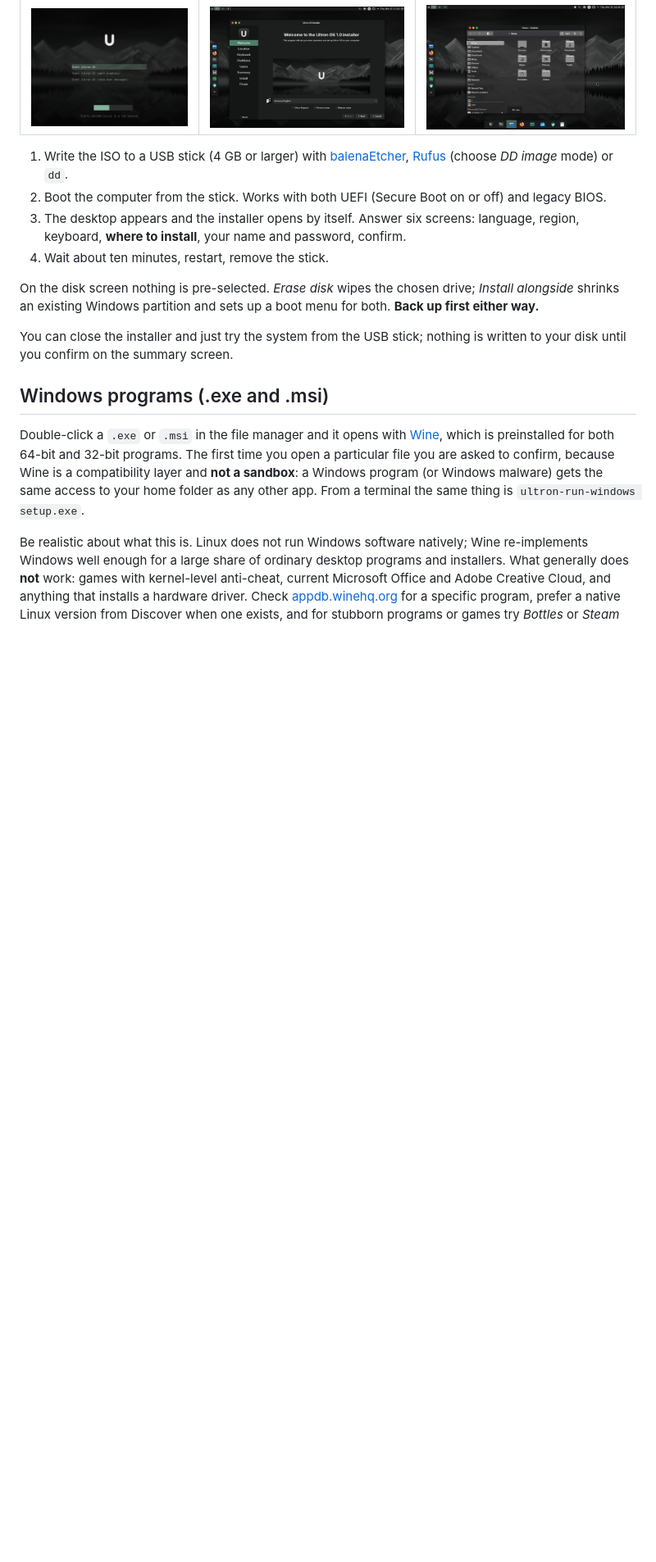
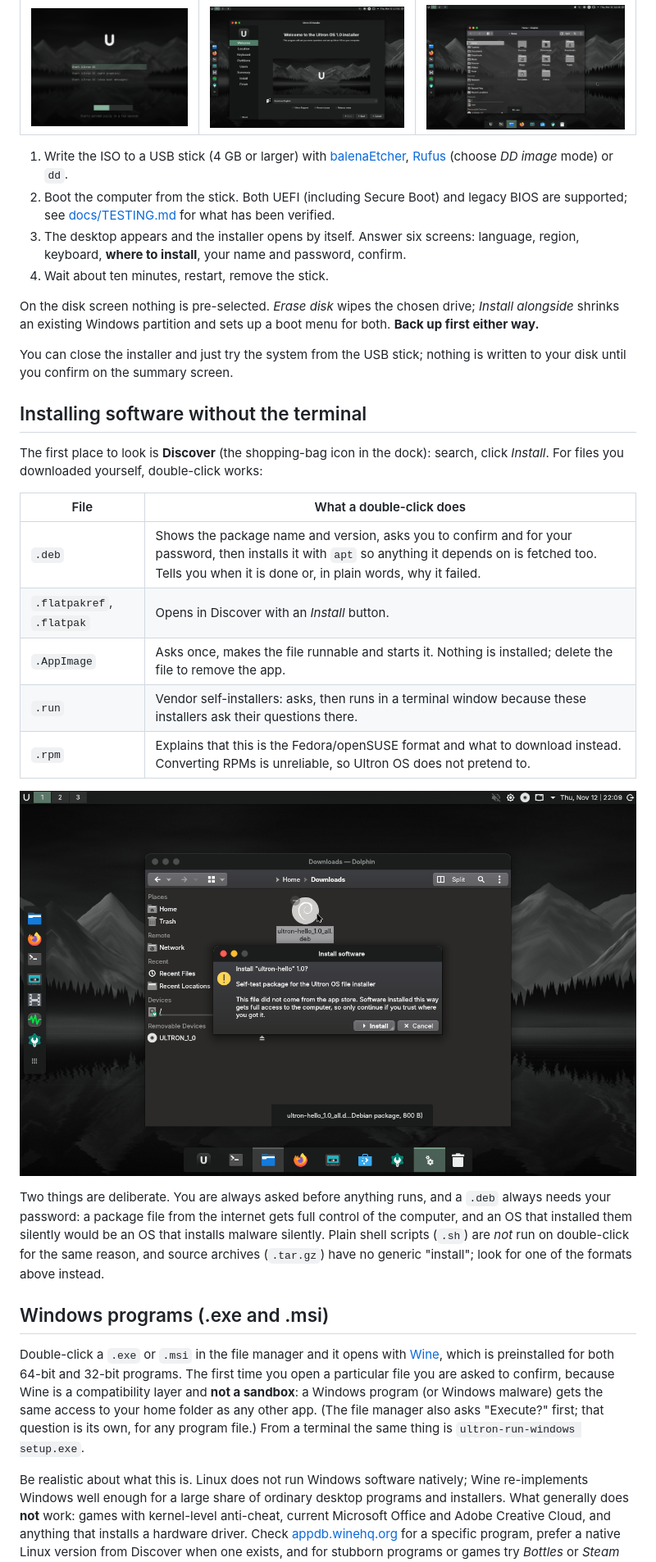
Before and after one commit to arizkhanmagray-cyber/UltronOS, a Markdown page: README.md, the part around one of its changes. Shown at 82% size. GitHub-like rendering; pictures changed too: docs/install-deb.png (added); blank space fills up the shorter version.

```diff
--- a/README.md
+++ b/README.md
@@ -66,8 +67,9 @@ ULTRON_COMPRESSION=zstd ./build.sh  # much faster build, slightly larger ISO
 1. Write the ISO to a USB stick (4 GB or larger) with
    [balenaEtcher](https://etcher.balena.io/), [Rufus](https://rufus.ie/) (choose
    *DD image* mode) or `dd`.
-2. Boot the computer from the stick. Works with both UEFI (Secure Boot on or
-   off) and legacy BIOS.
+2. Boot the computer from the stick. Both UEFI (including Secure Boot) and
+   legacy BIOS are supported; see [docs/TESTING.md](docs/TESTING.md) for what
+   has been verified.
 3. The desktop appears and the installer opens by itself. Answer six screens:
    language, region, keyboard, **where to install**, your name and password,
    confirm.
@@ -80,6 +82,28 @@ menu for both. **Back up first either way.**
 You can close the installer and just try the system from the USB stick; nothing
 is written to your disk until you confirm on the summary screen.
 
+## Installing software without the terminal
+
+The first place to look is **Discover** (the shopping-bag icon in the dock):
+search, click *Install*. For files you downloaded yourself, double-click works:
+
+| File | What a double-click does |
+|---|---|
+| `.deb` | Shows the package name and version, asks you to confirm and for your password, then installs it with `apt` so anything it depends on is fetched too. Tells you when it is done or, in plain words, why it failed. |
+| `.flatpakref`, `.flatpak` | Opens in Discover with an *Install* button. |
+| `.AppImage` | Asks once, makes the file runnable and starts it. Nothing is installed; delete the file to remove the app. |
+| `.run` | Vendor self-installers: asks, then runs in a terminal window because these installers ask their questions there. |
+| `.rpm` | Explains that this is the Fedora/openSUSE format and what to download instead. Converting RPMs is unreliable, so Ultron OS does not pretend to. |
+
+![Installing a .deb](docs/install-deb.png)
+
+Two things are deliberate. You are always asked before anything runs, and a
+`.deb` always needs your password: a package file from the internet gets full
+control of the computer, and an OS that installed them silently would be an
+OS that installs malware silently. Plain shell scripts (`.sh`) are *not* run on
+double-click for the same reason, and source archives (`.tar.gz`) have no
+generic "install"; look for one of the formats above instead.
+
 ## Windows programs (.exe and .msi)
 
 Double-click a `.exe` or `.msi` in the file manager and it opens with
@@ -87,7 +111,9 @@ Double-click a `.exe` or `.msi` in the file manager and it opens with
 32-bit programs. The first time you open a particular file you are asked to
 confirm, because Wine is a compatibility layer and **not a sandbox**: a Windows
 program (or Windows malware) gets the same access to your home folder as any
-other app. From a terminal the same thing is `ultron-run-windows setup.exe`.
+other app. (The file manager also asks "Execute?" first; that question is
+its own, for any program file.) From a terminal the same thing is
+`ultron-run-windows setup.exe`.
 
 Be realistic about what this is. Linux does not run Windows software natively;
 Wine re-implements Windows well enough for a large share of ordinary desktop
```
Also changed, not shown: other parts of README.md (+6 -3 lines), docs/DESIGN.md (+25 -0 lines), docs/TESTING.md (+31 -4 lines), docs/run-exe.png (added), 8 other files.
